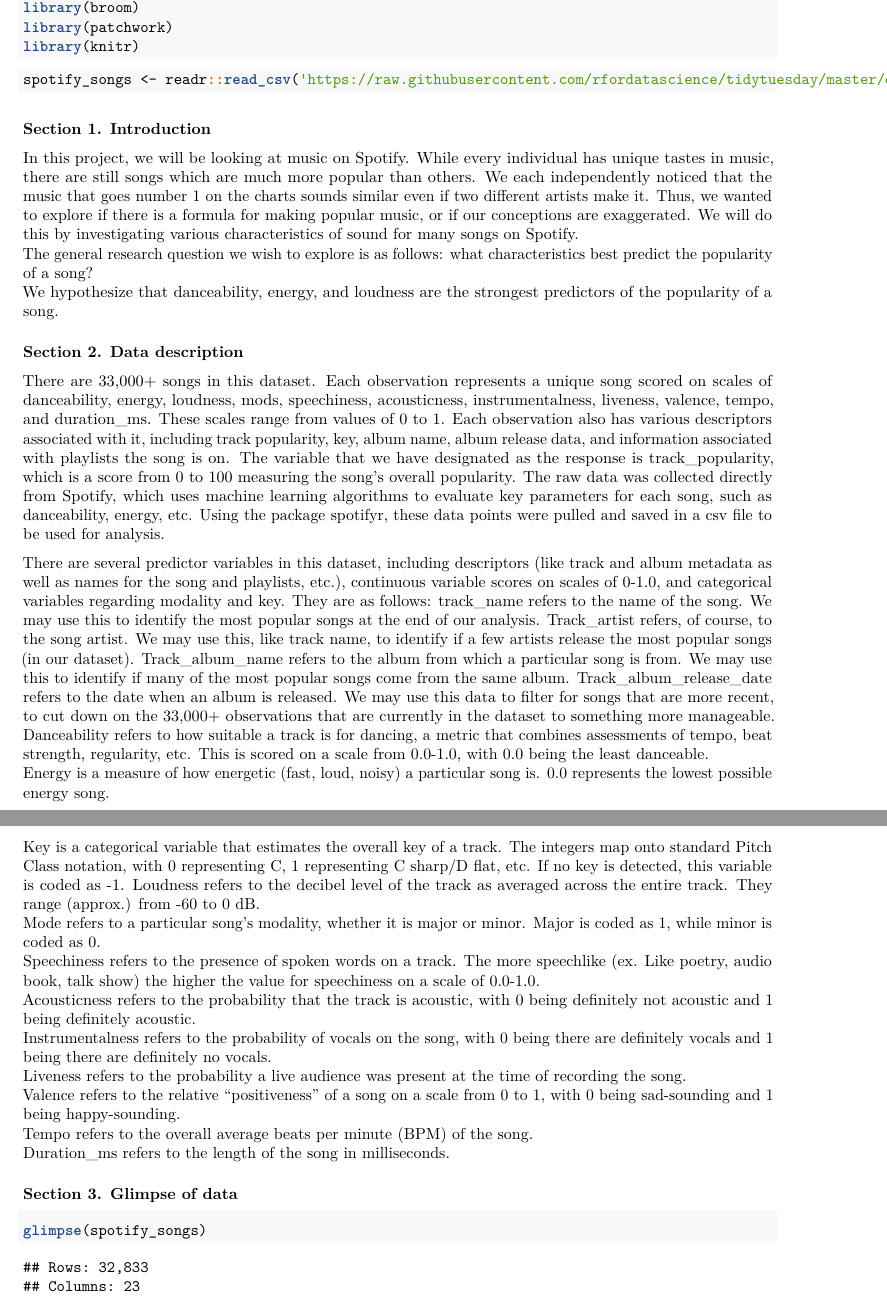
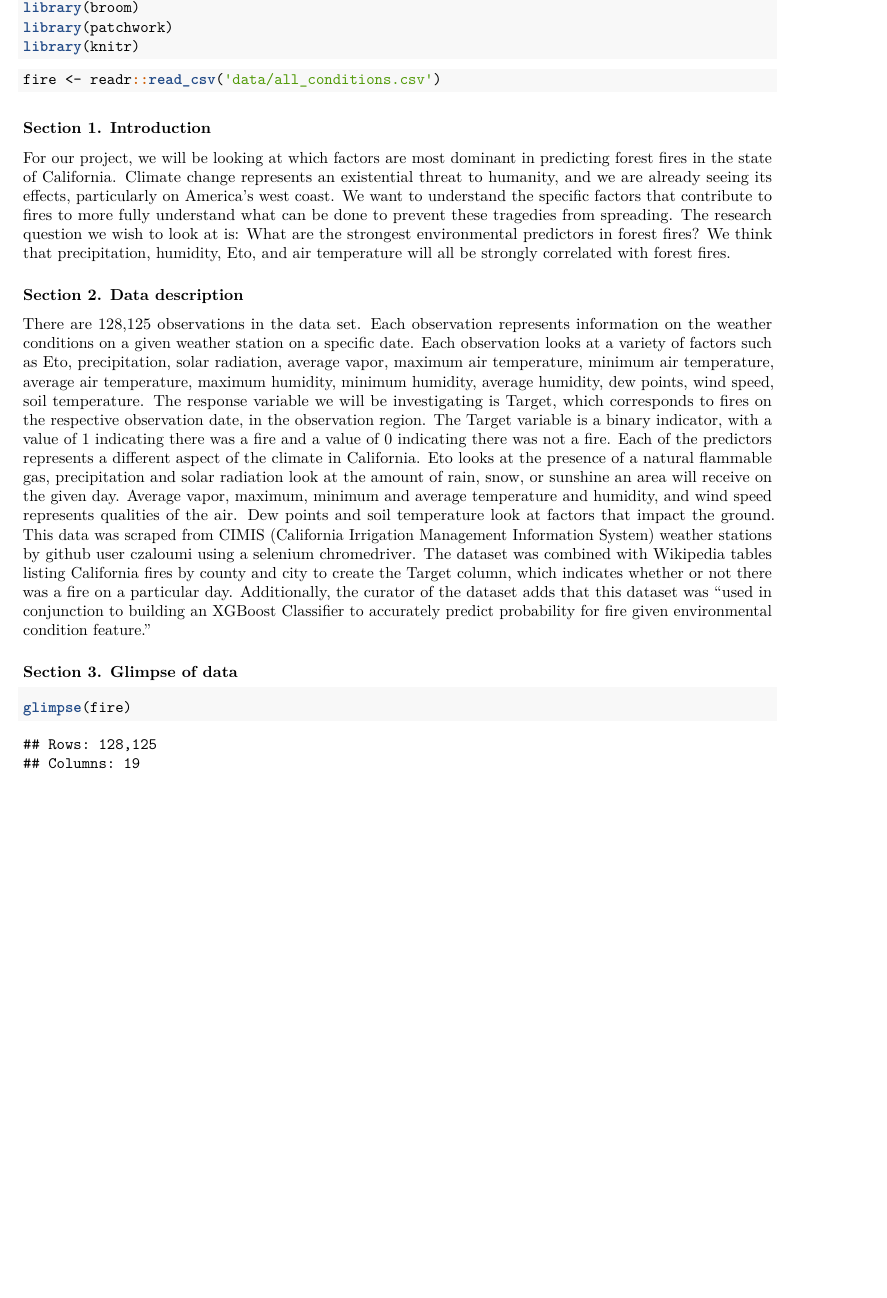
Before and after one commit to preethar19/forcasting-forest-fires, an R Markdown document (proposal.Rmd): two parts of pages 1 and 2 of 2 before the commit and part of page 1 of 2 after it, the two joined at a grey line, cut so that both start at the same text, the shorter picture padded with empty space. The pictures show the output file proposal.pdf that the author committed with the source.

Commit message:
Updated data, finished project proposal

````diff
--- a/proposal.Rmd
+++ b/proposal.Rmd
@@ -19,83 +19,50 @@ library(knitr)
 ```
 
 ```{r load-data}
-spotify_songs <- readr::read_csv('https://raw.githubusercontent.com/rfordatascience/tidytuesday/master/data/2020/2020-01-21/spotify_songs.csv')
+fire <- readr::read_csv('data/all_conditions.csv')
 ```
 
 ### Section 1. Introduction
 
-In this project, we will be looking at music on Spotify. While every individual
-has unique tastes in music, there are still songs which are much more popular
-than others. We each independently noticed that the music that goes number 1 on
-the charts sounds similar even if two different artists make it. Thus, we wanted
-to explore if there is a formula for making popular music, or if our conceptions
-are exaggerated. We will do this by investigating various characteristics of
-sound for many songs on Spotify.
-The general research question we wish to explore is as follows: what
-characteristics best predict the popularity of a song?
-We hypothesize that danceability, energy, and loudness are the strongest
-predictors of the popularity of a song.
+For our project, we will be looking at which factors are most dominant in
+predicting forest fires in the state of California. Climate change represents an existential threat to humanity, and we are already seeing its effects,
+particularly on America’s west coast. We want to understand the specific factors
+that contribute to fires to more fully understand what can be done to prevent
+these tragedies from spreading. The research question we wish to look at is:
+What are the strongest environmental predictors in forest fires? We think that precipitation, humidity, Eto, and air temperature will all be strongly
+correlated with forest fires.
+
 
 
 ### Section 2. Data description
 
-There are 33,000+ songs in this dataset. Each observation represents  a unique
-song scored on scales of danceability, energy, loudness, mods, speechiness,
-acousticness, instrumentalness, liveness, valence, tempo, and duration_ms. These
-scales range from values of 0 to 1. Each observation also has various
-descriptors associated with it, including track popularity, key, album name,
-album release data, and information associated with playlists the song is on.
-The variable that we have designated as the response is track_popularity, which
-is a score from 0 to 100 measuring the song’s overall popularity. The raw data
-was collected directly from Spotify, which uses machine learning algorithms to
-evaluate key parameters for each song, such as danceability, energy, etc. Using
-the package spotifyr, these data points were pulled and saved in a csv file to
-be used for analysis.
+There are 128,125 observations in the data set. Each observation represents
+information on the weather conditions on a given weather station on a specific
+date. Each observation looks at a variety of factors such as Eto, precipitation,
+solar radiation, average vapor, maximum air temperature, minimum air
+temperature, average air temperature, maximum humidity, minimum humidity,
+average humidity, dew points, wind speed, soil temperature. The response
+variable we will be investigating is Target, which corresponds to fires on the respective observation date, in the observation region. The Target variable is a
+binary indicator, with a value of 1 indicating there was a fire and a value of 0
+indicating there was not a fire. Each of the predictors represents a different
+aspect of the climate in California. Eto looks at the presence of a natural
+flammable gas, precipitation and solar radiation look at the amount of rain,
+snow, or sunshine an area will receive on the given day. Average vapor, maximum,
+minimum and average temperature and humidity, and wind speed represents
+qualities of the air. Dew points and soil temperature look at factors that
+impact the ground. This data was scraped from CIMIS (California Irrigation
+Management Information System) weather stations by github user czaloumi using a
+selenium chromedriver. The dataset was combined with Wikipedia tables listing
+California fires by county and city to create the Target column, which indicates
+whether or not there was a fire on a particular day. Additionally, the curator
+of the dataset adds that this dataset was “used in conjunction to building an
+XGBoost Classifier to accurately predict probability for fire given
+environmental condition feature.”
 
-There are several predictor variables in this dataset, including descriptors
-(like track and album metadata as well as names for the song and playlists,
-etc.), continuous variable scores on scales of 0-1.0, and categorical variables
-regarding modality and key. They are as follows:
-track_name refers to the name of the song. We may use this to identify the most
-popular songs at the end of our analysis.
-Track_artist refers, of course, to the song artist. We may use this, like track
-name, to identify if a few artists release the most popular songs (in our
-dataset).
-Track_album_name refers to the album from which a particular song is from. We
-may use this to identify if many of the most popular songs come from the same
-album.
-Track_album_release_date refers to the date when an album is released. We may
-use this data to filter for songs that are more recent, to cut down on the
-33,000+ observations that are currently in the dataset to something more
-manageable.
-Danceability refers to how suitable a track is for dancing, a metric that
-combines assessments of tempo, beat strength, regularity, etc. This is scored on
-a scale from 0.0-1.0, with 0.0 being the least danceable.
-Energy is a measure of how energetic (fast, loud, noisy) a particular song is.
-0.0 represents the lowest possible energy song.
-Key is a categorical variable that estimates the overall key of a track. The
-integers map onto standard Pitch Class notation, with 0 representing C, 1
-representing C sharp/D flat, etc. If no key is detected, this variable is coded
-as -1.
-Loudness refers to the decibel level of the track as averaged across the entire
-track. They range (approx.) from -60 to 0 dB.
-Mode refers to a particular song’s modality, whether it is major or minor. Major
-is coded as 1, while minor is coded as 0.
-Speechiness refers to the presence of spoken words on a track. The more
-speechlike (ex. Like poetry, audio book, talk show) the higher the value for
-speechiness on a scale of 0.0-1.0.
-Acousticness refers to the probability that the track is acoustic, with 0 being
-definitely not acoustic and 1 being definitely acoustic.
-Instrumentalness refers to the probability of vocals on the song, with 0 being
-there are definitely vocals and 1 being there are definitely no vocals.
-Liveness refers to the probability a live audience was present at the time of
-recording the song.
-Valence refers to the relative “positiveness” of a song on a scale from 0 to 1,
-with 0 being sad-sounding and 1 being happy-sounding.
-Tempo refers to the overall average beats per minute (BPM) of the song.
-Duration_ms refers to the length of the song in milliseconds.
+
+
 
 ### Section 3. Glimpse of data
 ```{r}
-glimpse(spotify_songs)
+glimpse(fire)
 ```
````
Also changed, not shown: proposal.pdf.
